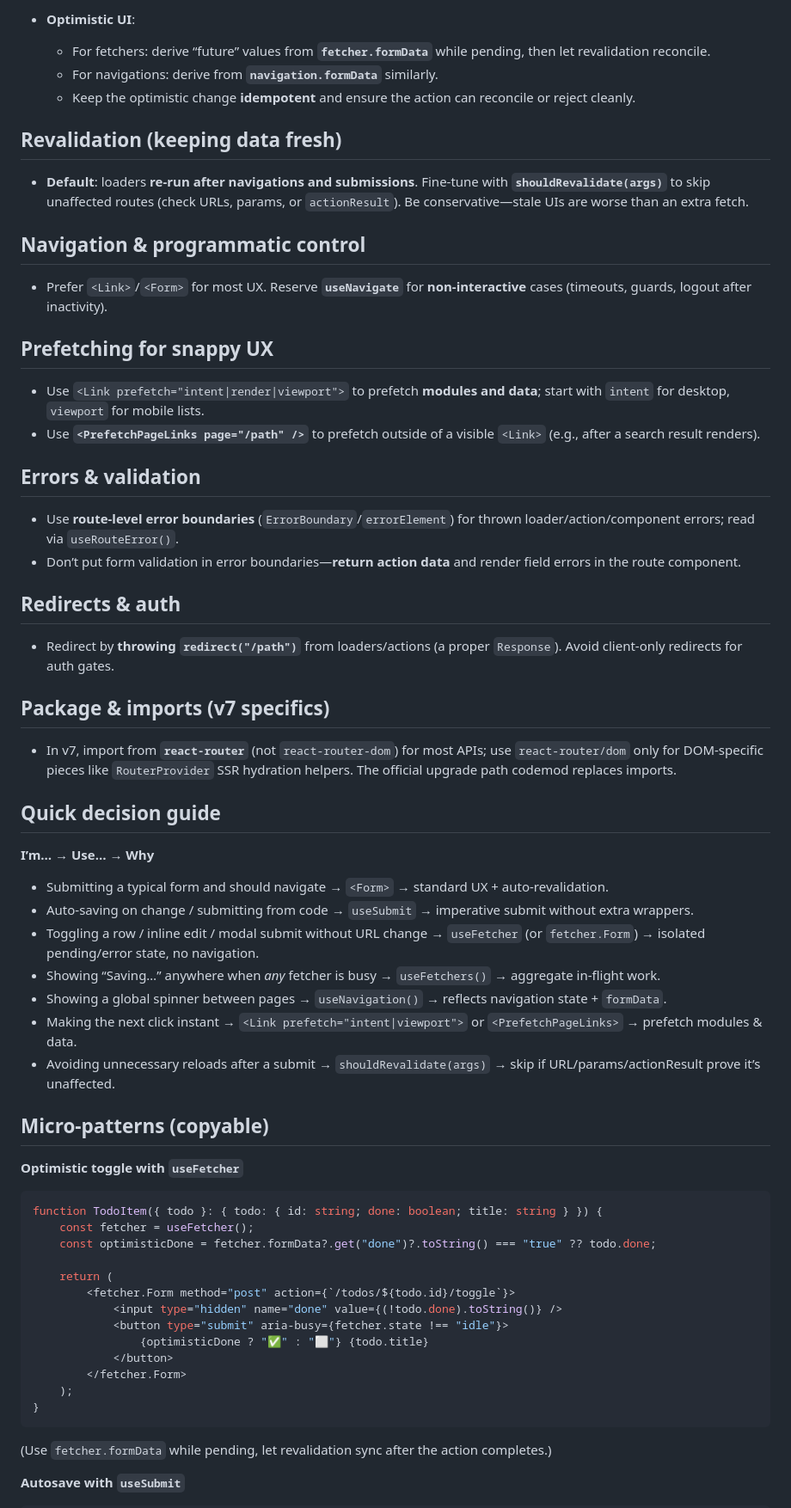
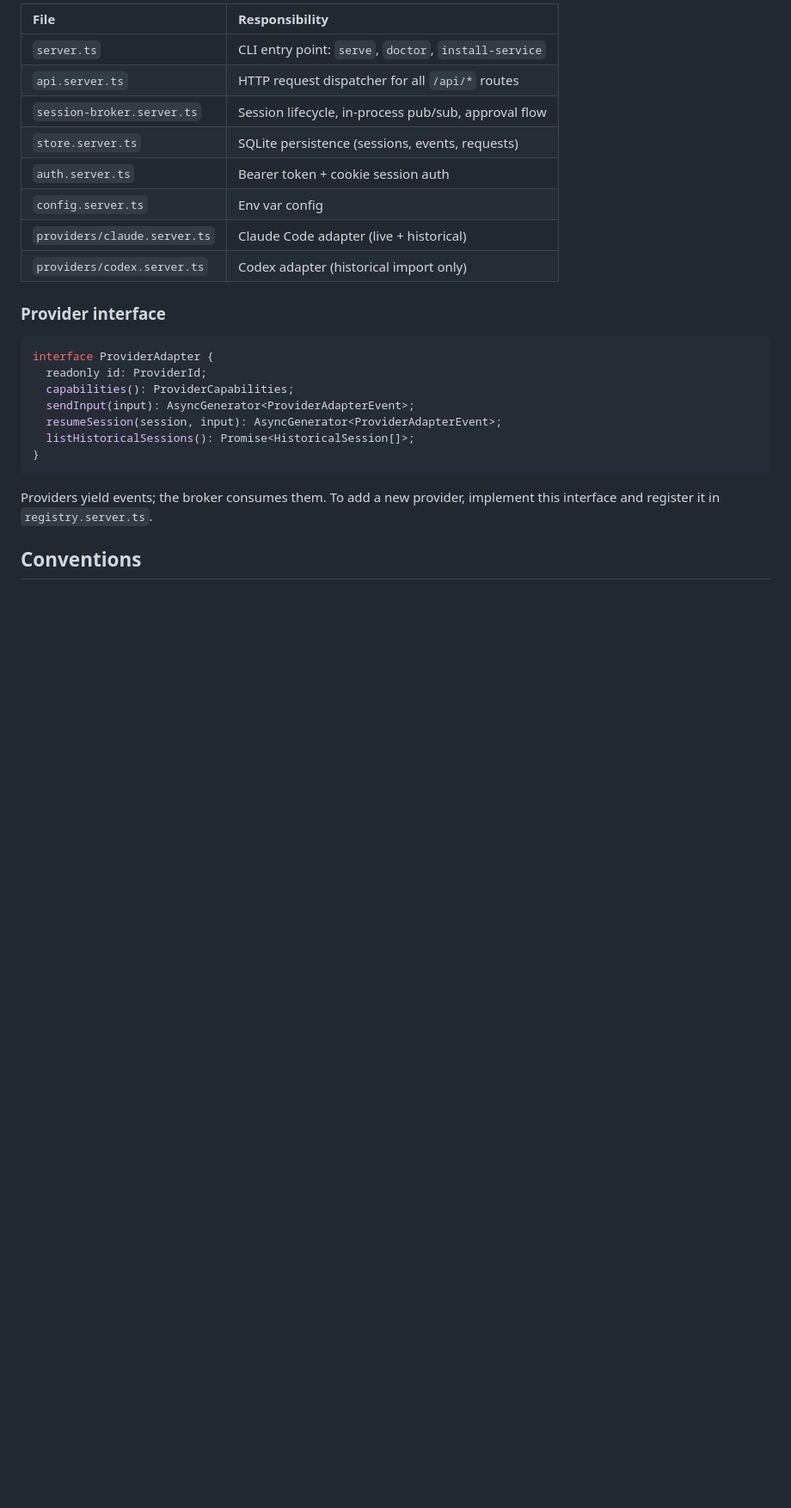
Before and after one commit to obviyus/shelleport, a Markdown page: AGENTS.md, the part around one of its changes. Shown at 86% size. GitHub-like rendering; blank space fills up the shorter version.

Commit message:
docs(AGENTS): rewrite to reflect actual architecture and remove stale boilerplate

````diff
--- a/AGENTS.md
+++ b/AGENTS.md
@@ -39,68 +45,28 @@
 
-- **Optimistic UI**:
-  - For fetchers: derive “future” values from **`fetcher.formData`** while pending, then let revalidation reconcile.
-  - For navigations: derive from **`navigation.formData`** similarly.
-  - Keep the optimistic change **idempotent** and ensure the action can reconcile or reject cleanly.
+| File | Responsibility |
+|:-----|:---------------|
+| `server.ts` | CLI entry point: `serve`, `doctor`, `install-service` |
+| `api.server.ts` | HTTP request dispatcher for all `/api/*` routes |
+| `session-broker.server.ts` | Session lifecycle, in-process pub/sub, approval flow |
+| `store.server.ts` | SQLite persistence (sessions, events, requests) |
+| `auth.server.ts` | Bearer token + cookie session auth |
+| `config.server.ts` | Env var config |
+| `providers/claude.server.ts` | Claude Code adapter (live + historical) |
+| `providers/codex.server.ts` | Codex adapter (historical import only) |
 
-## Revalidation (keeping data fresh)
+### Provider interface
 
-- **Default**: loaders **re-run after navigations and submissions**. Fine-tune with **`shouldRevalidate(args)`** to skip unaffected routes (check URLs, params, or `actionResult`). Be conservative—stale UIs are worse than an extra fetch.
-
-## Navigation & programmatic control
-
-- Prefer `<Link>`/`<Form>` for most UX. Reserve **`useNavigate`** for **non-interactive** cases (timeouts, guards, logout after inactivity).
-
-## Prefetching for snappy UX
-
-- Use `<Link prefetch="intent|render|viewport">` to prefetch **modules and data**; start with `intent` for desktop, `viewport` for mobile lists.
-- Use **`<PrefetchPageLinks page="/path" />`** to prefetch outside of a visible `<Link>` (e.g., after a search result renders).
-
-## Errors & validation
-
-- Use **route-level error boundaries** (`ErrorBoundary`/`errorElement`) for thrown loader/action/component errors; read via `useRouteError()`.
-- Don’t put form validation in error boundaries—**return action data** and render field errors in the route component.
-
-## Redirects & auth
-
-- Redirect by **throwing `redirect("/path")`** from loaders/actions (a proper `Response`). Avoid client-only redirects for auth gates.
-
-## Package & imports (v7 specifics)
-
-- In v7, import from **`react-router`** (not `react-router-dom`) for most APIs; use `react-router/dom` only for DOM-specific pieces like `RouterProvider` SSR hydration helpers. The official upgrade path codemod replaces imports.
-
-## Quick decision guide
-
-**I’m…** → **Use…** → **Why**
-
-- Submitting a typical form and should navigate → `<Form>` → standard UX + auto-revalidation.
-- Auto-saving on change / submitting from code → `useSubmit` → imperative submit without extra wrappers.
-- Toggling a row / inline edit / modal submit without URL change → `useFetcher` (or `fetcher.Form`) → isolated pending/error state, no navigation.
-- Showing “Saving…” anywhere when _any_ fetcher is busy → `useFetchers()` → aggregate in-flight work.
-- Showing a global spinner between pages → `useNavigation()` → reflects navigation state + `formData`.
-- Making the next click instant → `<Link prefetch="intent|viewport">` or `<PrefetchPageLinks>` → prefetch modules & data.
-- Avoiding unnecessary reloads after a submit → `shouldRevalidate(args)` → skip if URL/params/actionResult prove it’s unaffected.
-
-## Micro-patterns (copyable)
-
-**Optimistic toggle with `useFetcher`**
-
-```tsx
-function TodoItem({ todo }: { todo: { id: string; done: boolean; title: string } }) {
-	const fetcher = useFetcher();
-	const optimisticDone = fetcher.formData?.get("done")?.toString() === "true" ?? todo.done;
-
-	return (
-		<fetcher.Form method="post" action={`/todos/${todo.id}/toggle`}>
-			<input type="hidden" name="done" value={(!todo.done).toString()} />
-			<button type="submit" aria-busy={fetcher.state !== "idle"}>
-				{optimisticDone ? "✅" : "⬜️"} {todo.title}
-			</button>
-		</fetcher.Form>
-	);
+```ts
+interface ProviderAdapter {
+  readonly id: ProviderId;
+  capabilities(): ProviderCapabilities;
+  sendInput(input): AsyncGenerator<ProviderAdapterEvent>;
+  resumeSession(session, input): AsyncGenerator<ProviderAdapterEvent>;
+  listHistoricalSessions(): Promise<HistoricalSession[]>;
 }
 ```
 
-(Use `fetcher.formData` while pending, let revalidation sync after the action completes.)
+Providers yield events; the broker consumes them. To add a new provider, implement this interface and register it in `registry.server.ts`.
 
-**Autosave with `useSubmit`**
+## Conventions
 
````
Also changed, not shown: other parts of AGENTS.md (+38 -52 lines).
